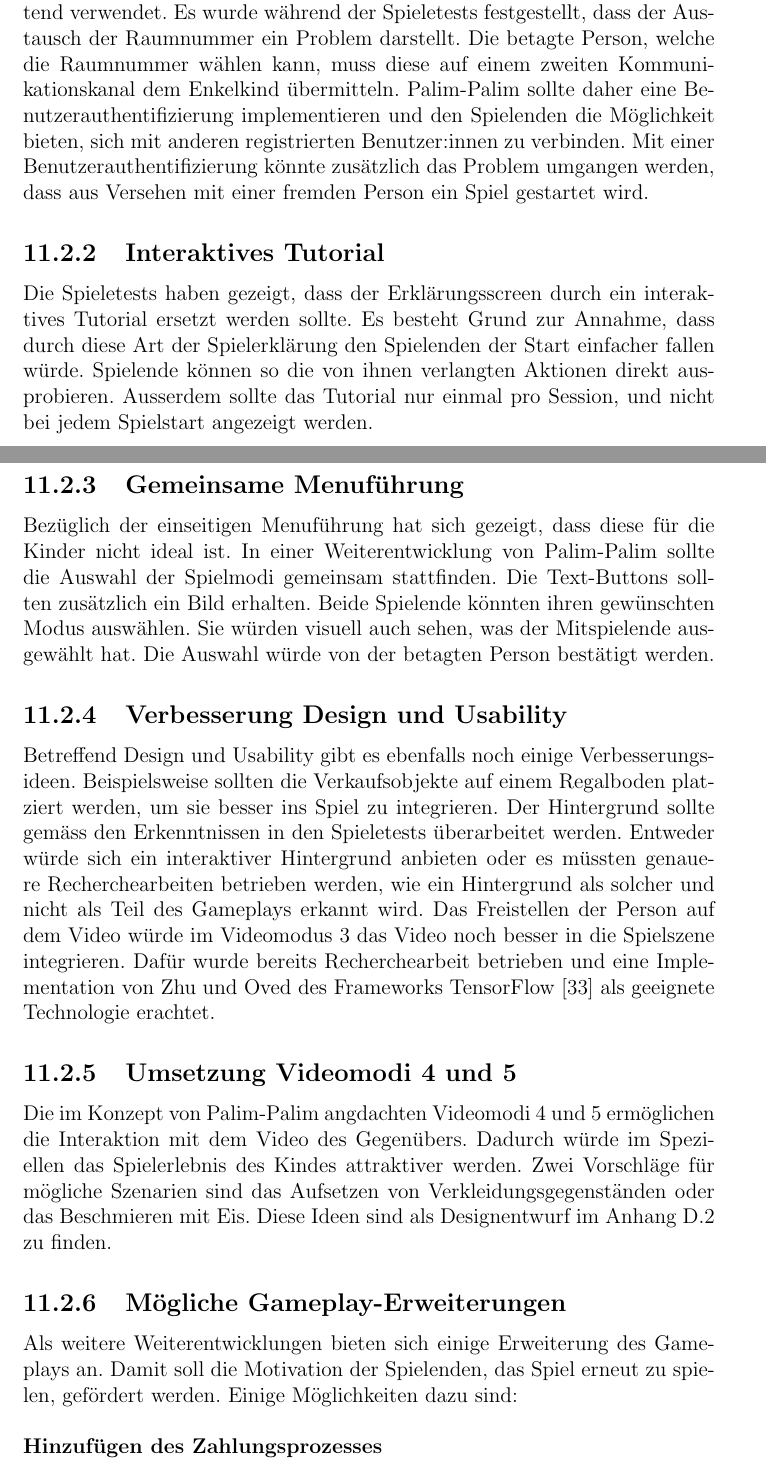
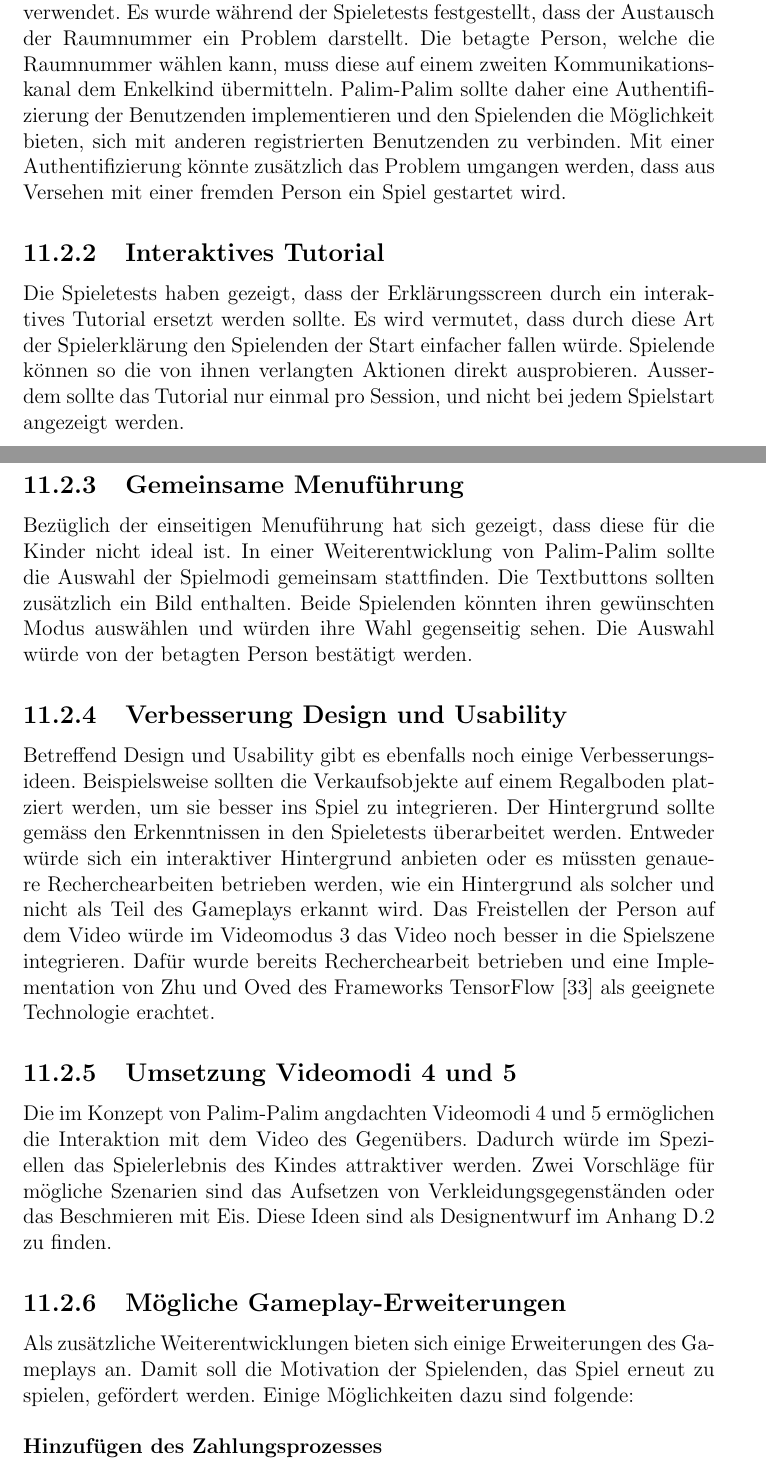
Before and after one commit to danielobrist/IP6Documentation, a LaTeX thesis (ip6-thesis-palim-palim.tex): two parts of pages 53 and 54 of 92, joined at a grey line, cut so that both start at the same text. Compiled offline with pdfLaTeX.

Commit message:
revision chapter «weiterentwicklungen»

```diff
--- a/ip6-thesis-palim-palim.tex
+++ b/ip6-thesis-palim-palim.tex
@@ -540,19 +540,19 @@
 \label{weiterentwicklungen}
 Das Videospiel Palim-Palim bietet noch viel Potenzial für Weiterentwicklungen. Mögliche Verbesserungen, Erweiterungen und Ideen sind in diesem Kapitel dokumentiert.
 \subsection{Überarbeitung Raumkonzept}
-Das Raumkonzept aus dem Backend wird in Palim-Palim auch im Frontend verwendet. Es wurde während der Spieletests festgestellt, dass der Austausch der Raumnummer ein Problem darstellt. Die betagte Person, welche die Raumnummer wählen kann, muss diese auf einem zweiten Kommunikationskanal dem Enkelkind übermitteln. Palim-Palim sollte daher eine Benutzerauthentifizierung implementieren und den Spielenden die Möglichkeit bieten, sich mit anderen registrierten Benutzer:innen zu verbinden. Mit einer Benutzerauthentifizierung könnte zusätzlich das Problem umgangen werden, dass aus Versehen mit einer fremden Person ein Spiel gestartet wird.
+Das Raumkonzept aus dem Backend wird in Palim-Palim auch im Frontend verwendet. Es wurde während der Spieletests festgestellt, dass der Austausch der Raumnummer ein Problem darstellt. Die betagte Person, welche die Raumnummer wählen kann, muss diese auf einem zweiten Kommunikationskanal dem Enkelkind übermitteln. Palim-Palim sollte daher eine Authentifizierung der Benutzenden implementieren und den Spielenden die Möglichkeit bieten, sich mit anderen registrierten Benutzenden zu verbinden. Mit einer Authentifizierung könnte zusätzlich das Problem umgangen werden, dass aus Versehen mit einer fremden Person ein Spiel gestartet wird.
 \subsection{Interaktives Tutorial}
-Die Spieletests haben gezeigt, dass der Erklärungsscreen durch ein interaktives Tutorial ersetzt werden sollte. Es besteht Grund zur Annahme, dass durch diese Art der Spielerklärung den Spielenden der Start einfacher fallen würde. Spielende können so die von ihnen verlangten Aktionen direkt ausprobieren. Ausserdem sollte das Tutorial nur einmal pro Session, und nicht bei jedem Spielstart angezeigt werden.
+Die Spieletests haben gezeigt, dass der Erklärungsscreen durch ein interaktives Tutorial ersetzt werden sollte. Es wird vermutet, dass durch diese Art der Spielerklärung den Spielenden der Start einfacher fallen würde. Spielende können so die von ihnen verlangten Aktionen direkt ausprobieren. Ausserdem sollte das Tutorial nur einmal pro Session, und nicht bei jedem Spielstart angezeigt werden.
 \subsection{Gemeinsame Menuführung}
-Bezüglich der einseitigen Menuführung hat sich gezeigt, dass diese für die Kinder nicht ideal ist. In einer Weiterentwicklung von Palim-Palim sollte die Auswahl der Spielmodi gemeinsam stattfinden. Die Text-Buttons sollten zusätzlich ein Bild erhalten. Beide Spielende könnten ihren gewünschten Modus auswählen. Sie würden visuell auch sehen, was der Mitspielende ausgewählt hat. Die Auswahl würde von der betagten Person bestätigt werden.
+Bezüglich der einseitigen Menuführung hat sich gezeigt, dass diese für die Kinder nicht ideal ist. In einer Weiterentwicklung von Palim-Palim sollte die Auswahl der Spielmodi gemeinsam stattfinden. Die Textbuttons sollten zusätzlich ein Bild enthalten. Beide Spielenden könnten ihren gewünschten Modus auswählen und würden ihre Wahl gegenseitig sehen. Die Auswahl würde von der betagten Person bestätigt werden.
 \subsection{Verbesserung Design und Usability}
 Betreffend Design und Usability gibt es ebenfalls noch einige Verbesserungsideen. Beispielsweise sollten die Verkaufsobjekte auf einem Regalboden platziert werden, um sie besser ins Spiel zu integrieren. Der Hintergrund sollte gemäss den Erkenntnissen in den Spieletests überarbeitet werden. Entweder würde sich ein interaktiver Hintergrund anbieten oder es müssten genauere Recherchearbeiten betrieben werden, wie ein Hintergrund als solcher und nicht als Teil des Gameplays erkannt wird. Das Freistellen der Person auf dem Video würde im Videomodus 3 das Video noch besser in die Spielszene integrieren. Dafür wurde bereits Recherchearbeit betrieben und eine Implementation von Zhu und Oved des Frameworks TensorFlow \cite{noauthor_tfjs-modelsbody-pix_nodate} als geeignete Technologie erachtet.
 \subsection{Umsetzung Videomodi 4 und 5}
 Die im Konzept von Palim-Palim angdachten Videomodi 4 und 5 ermöglichen die Interaktion mit dem Video des Gegenübers. Dadurch würde im Speziellen das Spielerlebnis des Kindes attraktiver werden. Zwei Vorschläge für mögliche Szenarien sind das Aufsetzen von Verkleidungsgegenständen oder das Beschmieren mit Eis. Diese Ideen sind als Designentwurf im Anhang \ref{designEntwurfVideomodi4und5} zu finden.
 \subsection{Mögliche Gameplay-Erweiterungen}
-Als weitere Weiterentwicklungen bieten sich einige Erweiterung des Gameplays an. Damit soll die Motivation der Spielenden, das Spiel erneut zu spielen, gefördert werden. Einige Möglichkeiten dazu sind:\\\\
+Als zusätzliche Weiterentwicklungen bieten sich einige Erweiterungen des Gameplays an. Damit soll die Motivation der Spielenden, das Spiel erneut zu spielen, gefördert werden. Einige Möglichkeiten dazu sind folgende:\\\\
 \textbf{Hinzufügen des Zahlungsprozesses}\\
-Wie in Abbildung \ref{fig:PalimPalimGameplayloopBezahlen} im Anhang beschrieben, soll Palim-Palim mit dem Zahlungsprozess einen zusätzlichen Gameplayloop erhalten. Dieser würde auf den primären Gameplayloop folgen. Das heisst, nachdem sich alle benötigten Objekte sich im Einkaufskorb befinden, würde der Zahlungsprozess gestartet.\\\\
+Wie in Abbildung \ref{fig:PalimPalimGameplayloopBezahlen} im Anhang beschrieben, soll Palim-Palim mit dem Zahlungsprozess einen zusätzlichen Gameplayloop erhalten. Dieser würde auf den primären Gameplayloop folgen. Das heisst, nachdem sich alle benötigten Objekte im Einkaufskorb befinden, würde der Zahlungsprozess gestartet.\\\\
 \textbf{Weitere Spielszenarien}\\
 Palim-Palim bietet bereits die Möglichkeit zum Auswählen verschiedener Spielmodi. Zusätzliche Assets für die Verkaufsobjekte können via Konfigurationsdateien definiert und geladen werden. So könnte zum Beispiel ein Gemüseladen oder eine Bäckerei umgesetzt werden.\\\\
 \textbf{Zusätzliche Interaktionsmöglichkeiten}\\
```
Also changed, not shown: ip6-thesis-palim-palim.tex (10 more changed lines).
